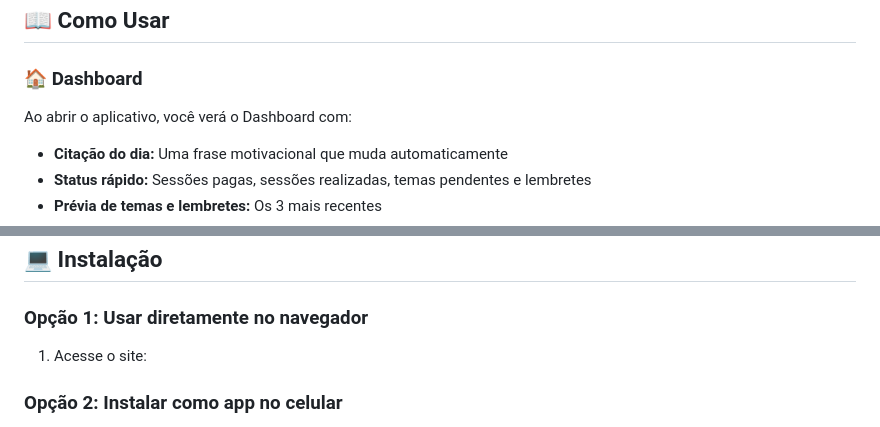
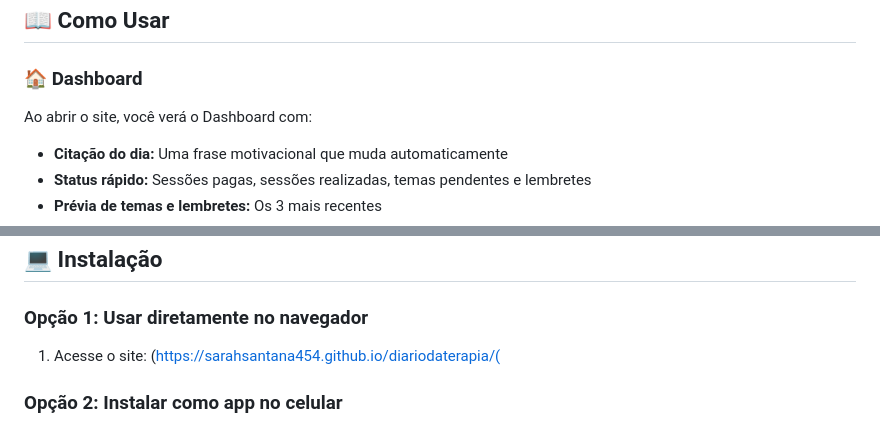
Before and after one commit to sarahsantana454/diariodaterapia, a Markdown page: COMO USAR.md, 2 parts joined by grey strips. Rendered like a GitHub page.

```diff
--- a/COMO USAR.md
+++ b/COMO USAR.md
@@ -52,7 +52,7 @@ Este aplicativo foi desenvolvido para ajudar você a organizar, monitorar e refl
 
 ### 🏠 **Dashboard**
 
-Ao abrir o aplicativo, você verá o Dashboard com:
+Ao abrir o site, você verá o Dashboard com:
 
 - **Citação do dia:** Uma frase motivacional que muda automaticamente
 - **Status rápido:** Sessões pagas, sessões realizadas, temas pendentes e lembretes
@@ -291,7 +291,7 @@ Ideal para compartilhar com seu terapeuta ou guardar como registro pessoal.
 ## 💻 **Instalação**
 
 ### **Opção 1: Usar diretamente no navegador**
-1. Acesse o site:
+1. Acesse o site: (https://sarahsantana454.github.io/diariodaterapia/(
 
 ### **Opção 2: Instalar como app no celular**
 1. Abra o site no navegador do seu celular
```
